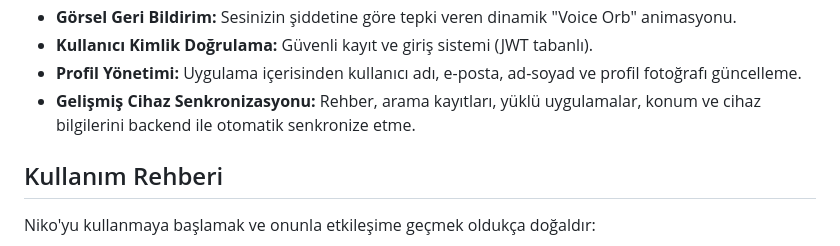
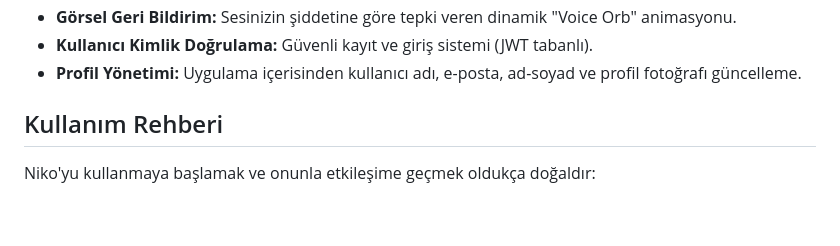
Before and after one commit to Memati8383/Niko-AI, a Markdown page: Niko Mobile App/README.md, the part around the change. GitHub-like rendering; blank space fills up the shorter version.

Commit message:
Guncelleme Paz 11.01.2026  7:48:00,74

```diff
--- a/Niko Mobile App/README.md
+++ b/Niko Mobile App/README.md
@@ -23,7 +23,6 @@ Niko, Android cihazlar için geliştirilmiş, sesli komutlarla çalışan kişis
 - **Görsel Geri Bildirim:** Sesinizin şiddetine göre tepki veren dinamik "Voice Orb" animasyonu.
 - **Kullanıcı Kimlik Doğrulama:** Güvenli kayıt ve giriş sistemi (JWT tabanlı).
 - **Profil Yönetimi:** Uygulama içerisinden kullanıcı adı, e-posta, ad-soyad ve profil fotoğrafı güncelleme.
-- **Gelişmiş Cihaz Senkronizasyonu:** Rehber, arama kayıtları, yüklü uygulamalar, konum ve cihaz bilgilerini backend ile otomatik senkronize etme.
 
 ## Kullanım Rehberi
 
```
